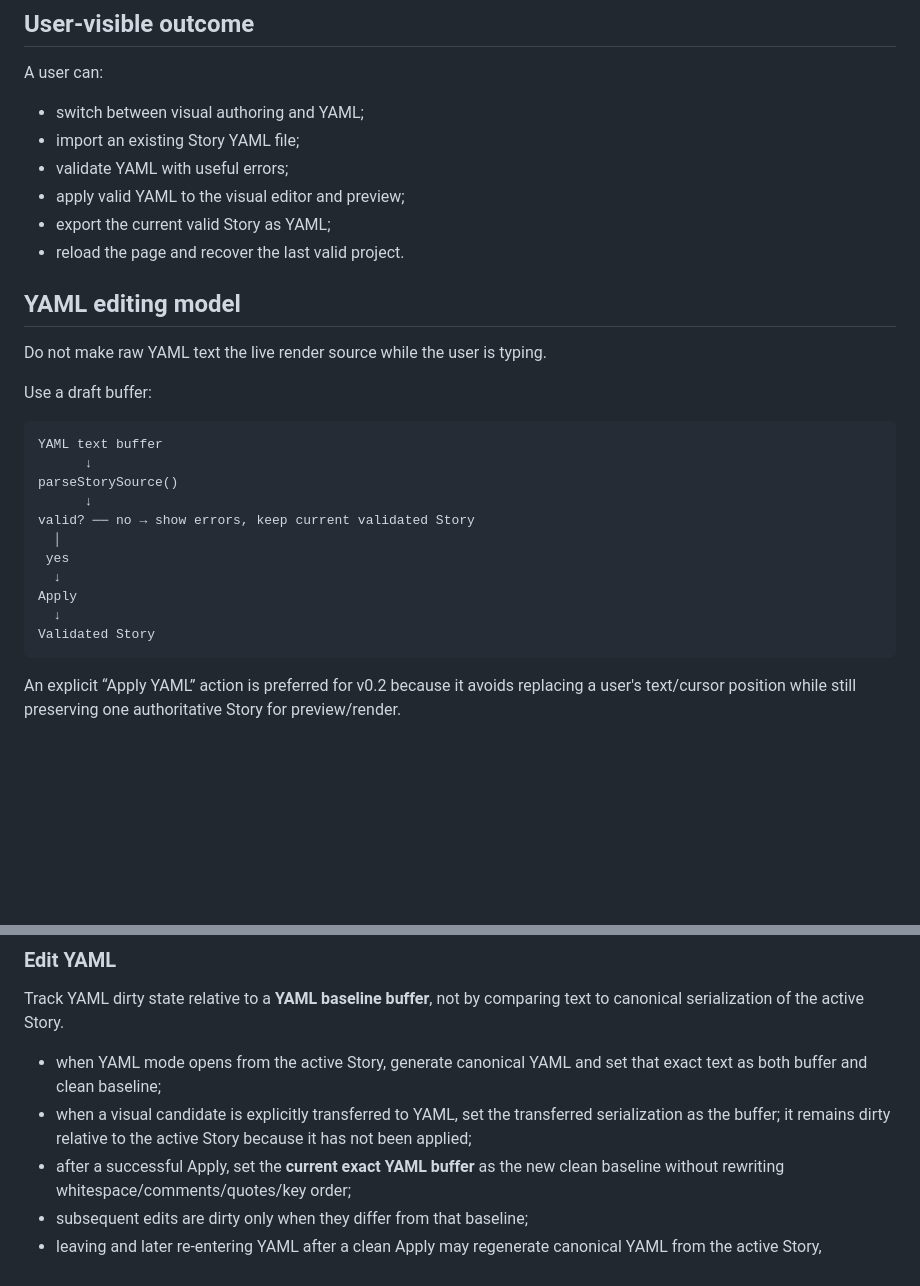
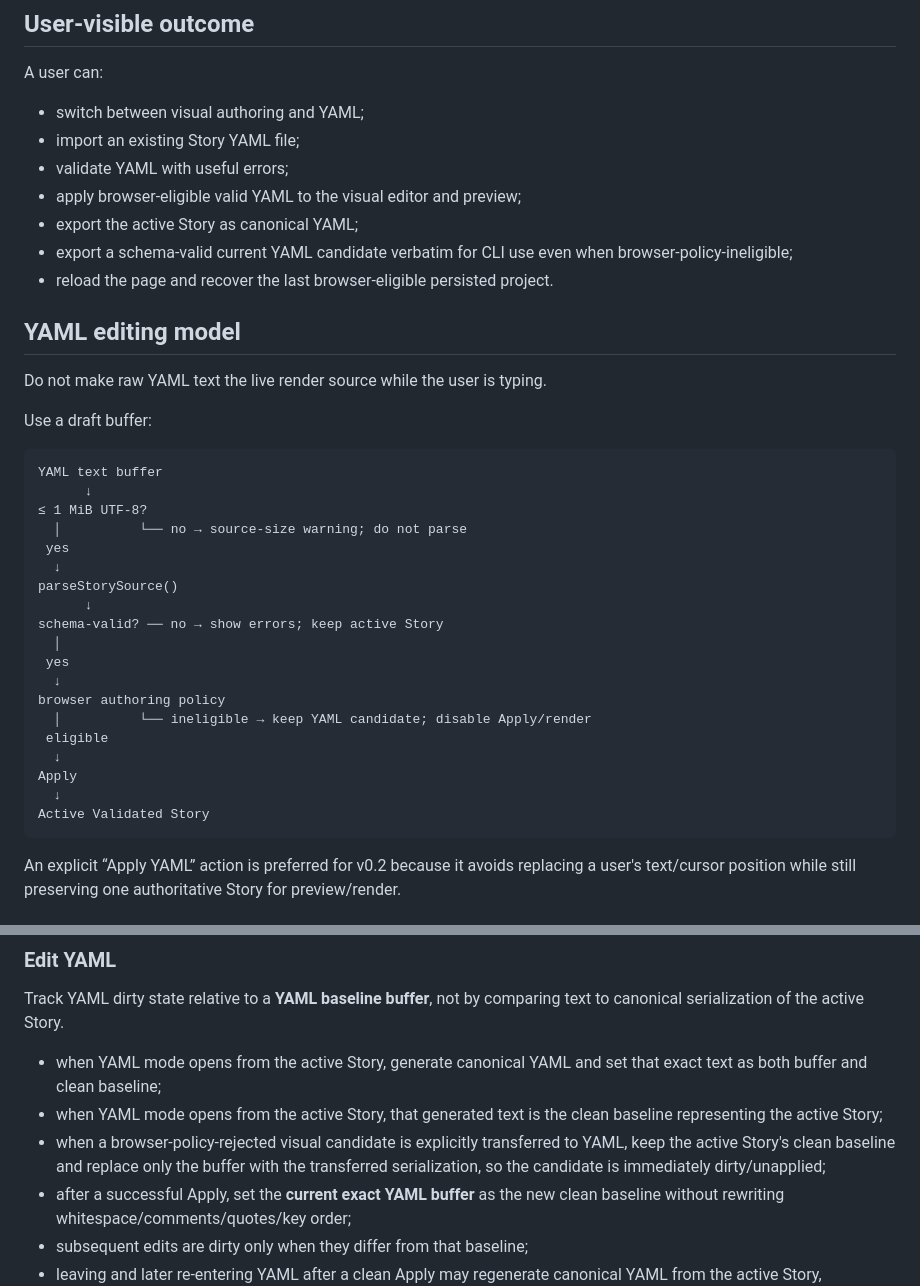
Before and after one commit to juanse-dev/tora-video-engine, a Markdown page: docs/web/WEB-005-yaml-and-persistence.md, 2 parts joined by grey strips. Rendered like a GitHub page; blank space fills up the shorter version.

Commit message:
docs: align YAML state flow with browser guards

```diff
--- a/docs/web/WEB-005-yaml-and-persistence.md
+++ b/docs/web/WEB-005-yaml-and-persistence.md
@@ -13,9 +13,10 @@ A user can:
 - switch between visual authoring and YAML;
 - import an existing Story YAML file;
 - validate YAML with useful errors;
-- apply valid YAML to the visual editor and preview;
-- export the current valid Story as YAML;
-- reload the page and recover the last valid project.
+- apply browser-eligible valid YAML to the visual editor and preview;
+- export the active Story as canonical YAML;
+- export a schema-valid current YAML candidate verbatim for CLI use even when browser-policy-ineligible;
+- reload the page and recover the last browser-eligible persisted project.
 
 ## YAML editing model
 
@@ -26,15 +27,23 @@ Use a draft buffer:
 ~~~text
 YAML text buffer
       ↓
+≤ 1 MiB UTF-8?
+  │          └── no → source-size warning; do not parse
+ yes
+  ↓
 parseStorySource()
       ↓
-valid? ── no → show errors, keep current validated Story
+schema-valid? ── no → show errors; keep active Story
   │
  yes
   ↓
+browser authoring policy
+  │          └── ineligible → keep YAML candidate; disable Apply/render
+ eligible
+  ↓
 Apply
   ↓
-Validated Story
+Active Validated Story
 ~~~
 
 An explicit “Apply YAML” action is preferred for v0.2 because it avoids replacing a user's text/cursor position while still preserving one authoritative Story for preview/render.
@@ -67,7 +76,8 @@ Exact whitespace/comments from an originally imported file do not need to be pre
 Track YAML dirty state relative to a **YAML baseline buffer**, not by comparing text to canonical serialization of the active Story.
 
 - when YAML mode opens from the active Story, generate canonical YAML and set that exact text as both buffer and clean baseline;
-- when a visual candidate is explicitly transferred to YAML, set the transferred serialization as the buffer; it remains dirty relative to the active Story because it has not been applied;
+- when YAML mode opens from the active Story, that generated text is the clean baseline representing the active Story;
+- when a browser-policy-rejected visual candidate is explicitly transferred to YAML, keep the active Story's clean baseline and replace only the buffer with the transferred serialization, so the candidate is immediately dirty/unapplied;
 - after a successful Apply, set the **current exact YAML buffer** as the new clean baseline without rewriting whitespace/comments/quotes/key order;
 - subsequent edits are dirty only when they differ from that baseline;
 - leaving and later re-entering YAML after a clean Apply may regenerate canonical YAML from the active Story, consistent with v0.2 not promising formatting/comment preservation across mode changes;
```
